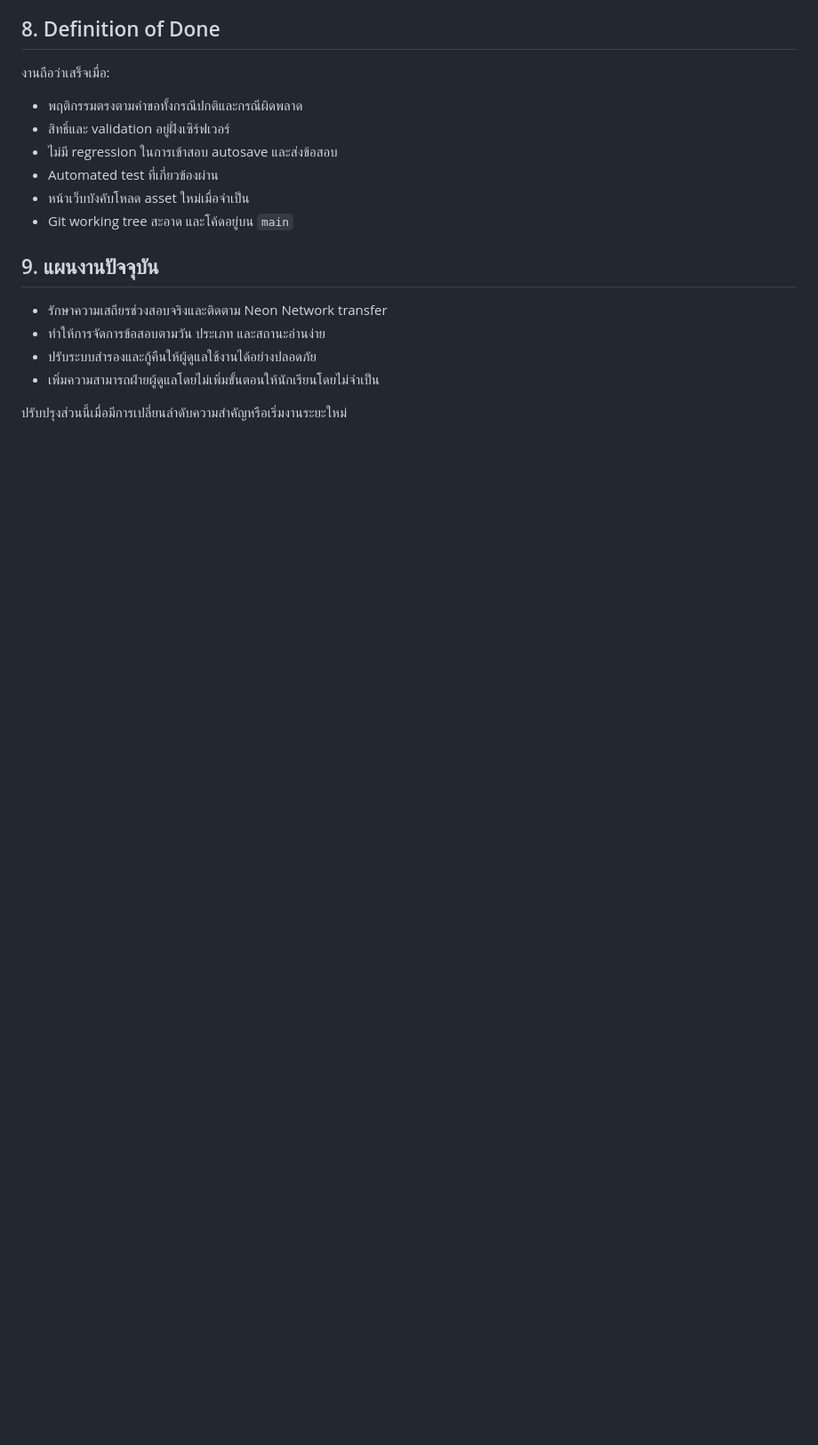
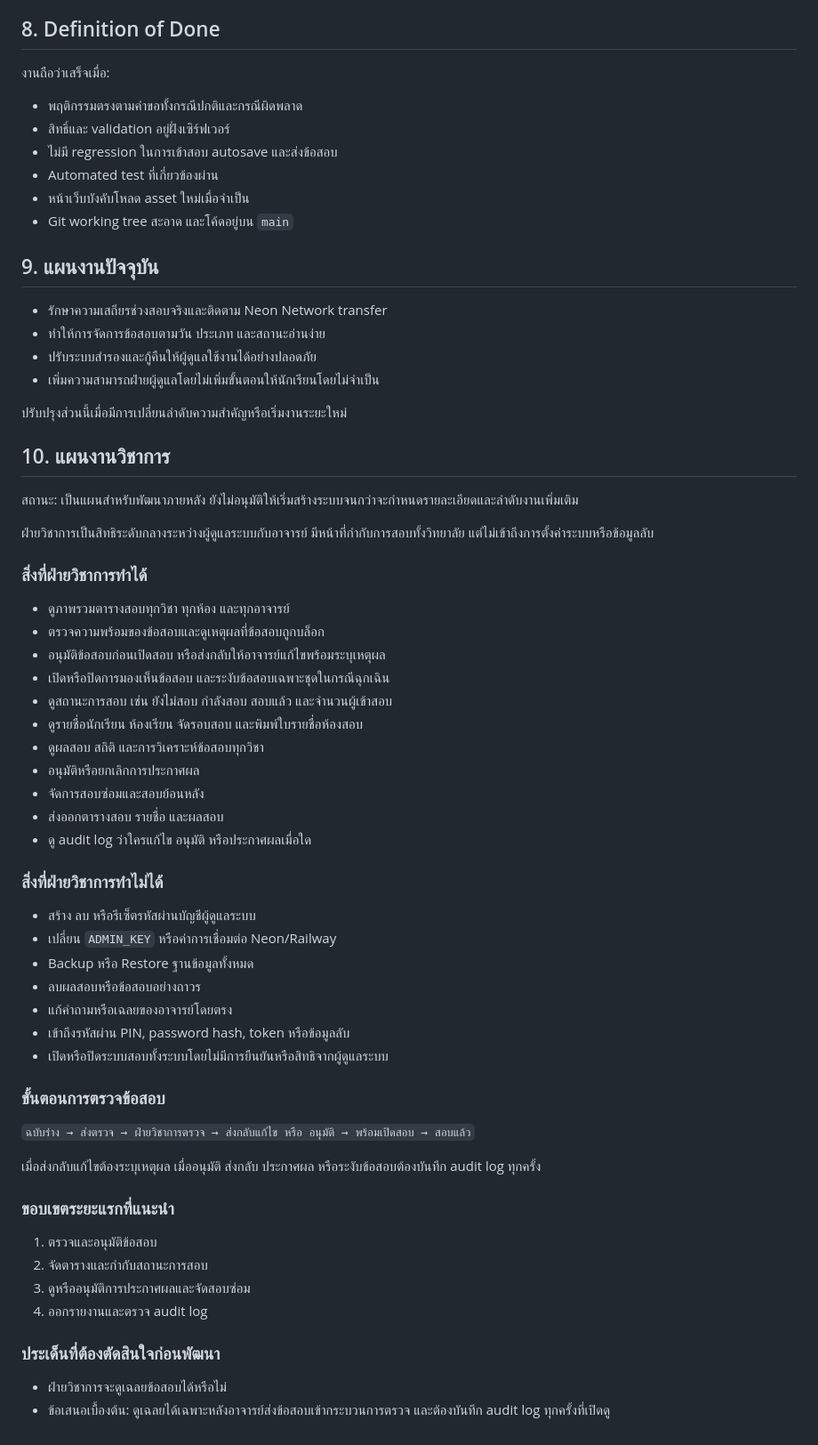
Before and after one commit to aumakarawuth/exam, a Markdown page: context.md, the part around the change. Shown at 89% size. GitHub-like rendering; blank space fills up the shorter version.

Commit message:
Document academic affairs role plan

```diff
--- a/context.md
+++ b/context.md
@@ -118,3 +118,51 @@
 - เพิ่มความสามารถฝ่ายผู้ดูแลโดยไม่เพิ่มขั้นตอนให้นักเรียนโดยไม่จำเป็น
 
 ปรับปรุงส่วนนี้เมื่อมีการเปลี่ยนลำดับความสำคัญหรือเริ่มงานระยะใหม่
+
+## 10. แผนงานวิชาการ
+
+สถานะ: เป็นแผนสำหรับพัฒนาภายหลัง ยังไม่อนุมัติให้เริ่มสร้างระบบจนกว่าจะกำหนดรายละเอียดและลำดับงานเพิ่มเติม
+
+ฝ่ายวิชาการเป็นสิทธิระดับกลางระหว่างผู้ดูแลระบบกับอาจารย์ มีหน้าที่กำกับการสอบทั้งวิทยาลัย แต่ไม่เข้าถึงการตั้งค่าระบบหรือข้อมูลลับ
+
+### สิ่งที่ฝ่ายวิชาการทำได้
+
+- ดูภาพรวมตารางสอบทุกวิชา ทุกห้อง และทุกอาจารย์
+- ตรวจความพร้อมของข้อสอบและดูเหตุผลที่ข้อสอบถูกบล็อก
+- อนุมัติข้อสอบก่อนเปิดสอบ หรือส่งกลับให้อาจารย์แก้ไขพร้อมระบุเหตุผล
+- เปิดหรือปิดการมองเห็นข้อสอบ และระงับข้อสอบเฉพาะชุดในกรณีฉุกเฉิน
+- ดูสถานะการสอบ เช่น ยังไม่สอบ กำลังสอบ สอบแล้ว และจำนวนผู้เข้าสอบ
+- ดูรายชื่อนักเรียน ห้องเรียน จัดรอบสอบ และพิมพ์ใบรายชื่อห้องสอบ
+- ดูผลสอบ สถิติ และการวิเคราะห์ข้อสอบทุกวิชา
+- อนุมัติหรือยกเลิกการประกาศผล
+- จัดการสอบซ่อมและสอบย้อนหลัง
+- ส่งออกตารางสอบ รายชื่อ และผลสอบ
+- ดู audit log ว่าใครแก้ไข อนุมัติ หรือประกาศผลเมื่อใด
+
+### สิ่งที่ฝ่ายวิชาการทำไม่ได้
+
+- สร้าง ลบ หรือรีเซ็ตรหัสผ่านบัญชีผู้ดูแลระบบ
+- เปลี่ยน `ADMIN_KEY` หรือค่าการเชื่อมต่อ Neon/Railway
+- Backup หรือ Restore ฐานข้อมูลทั้งหมด
+- ลบผลสอบหรือข้อสอบอย่างถาวร
+- แก้คำถามหรือเฉลยของอาจารย์โดยตรง
+- เข้าถึงรหัสผ่าน PIN, password hash, token หรือข้อมูลลับ
+- เปิดหรือปิดระบบสอบทั้งระบบโดยไม่มีการยืนยันหรือสิทธิจากผู้ดูแลระบบ
+
+### ขั้นตอนการตรวจข้อสอบ
+
+`ฉบับร่าง → ส่งตรวจ → ฝ่ายวิชาการตรวจ → ส่งกลับแก้ไข หรือ อนุมัติ → พร้อมเปิดสอบ → สอบแล้ว`
+
+เมื่อส่งกลับแก้ไขต้องระบุเหตุผล เมื่ออนุมัติ ส่งกลับ ประกาศผล หรือระงับข้อสอบต้องบันทึก audit log ทุกครั้ง
+
+### ขอบเขตระยะแรกที่แนะนำ
+
+1. ตรวจและอนุมัติข้อสอบ
+2. จัดตารางและกำกับสถานะการสอบ
+3. ดูหรืออนุมัติการประกาศผลและจัดสอบซ่อม
+4. ออกรายงานและตรวจ audit log
+
+### ประเด็นที่ต้องตัดสินใจก่อนพัฒนา
+
+- ฝ่ายวิชาการจะดูเฉลยข้อสอบได้หรือไม่
+- ข้อเสนอเบื้องต้น: ดูเฉลยได้เฉพาะหลังอาจารย์ส่งข้อสอบเข้ากระบวนการตรวจ และต้องบันทึก audit log ทุกครั้งที่เปิดดู
```
